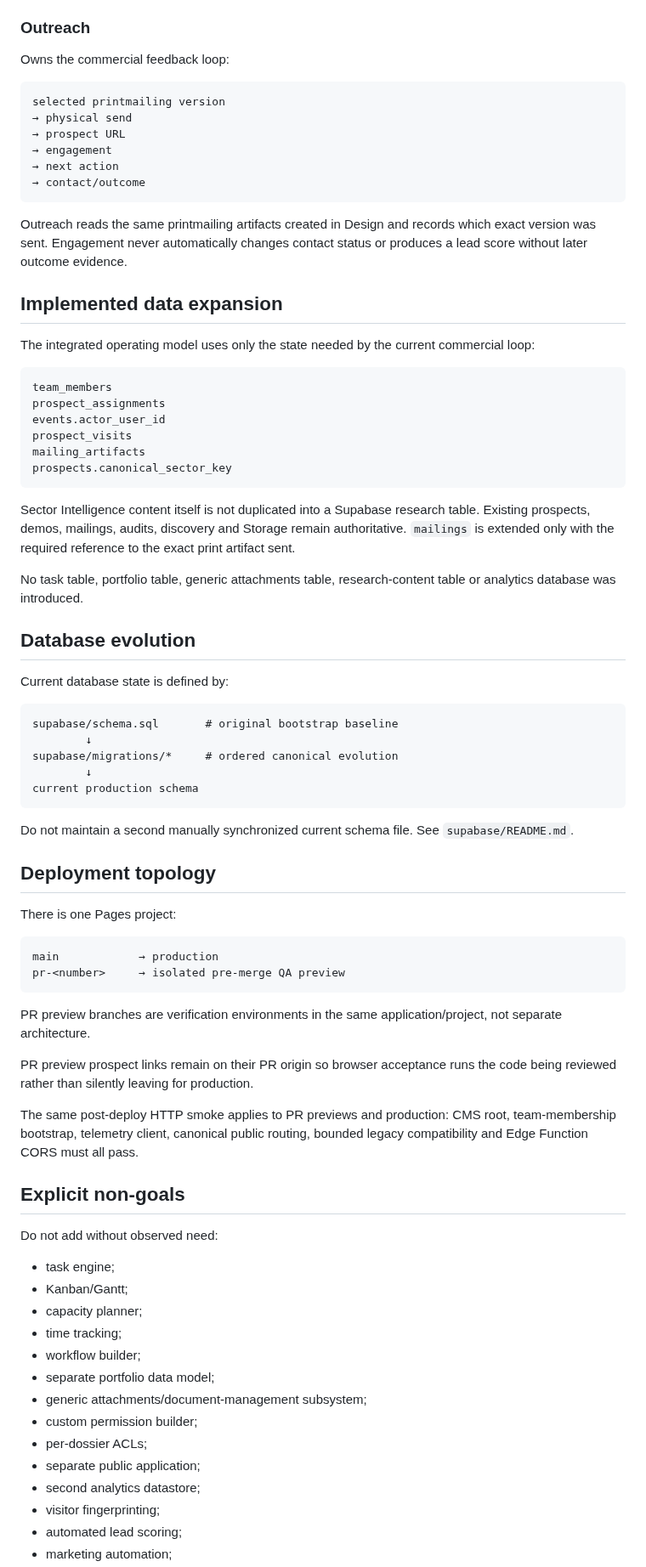
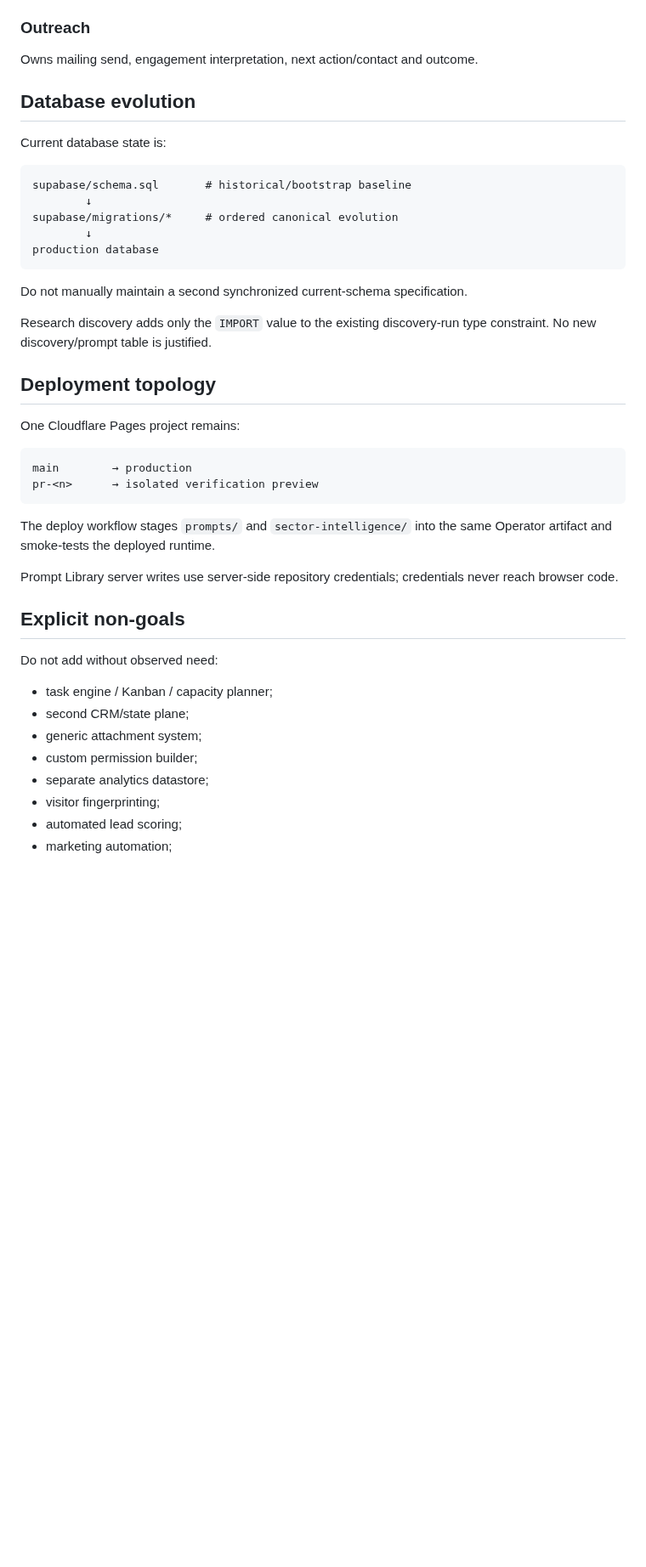
Before and after one commit to solidprivacy-nl/soliddesign, a Markdown page: docs/INTEGRATED_OPERATING_ARCHITECTURE.md, the part around one of its changes. Shown at 85% size. GitHub-like rendering; blank space fills up the shorter version.

````diff
--- a/docs/INTEGRATED_OPERATING_ARCHITECTURE.md
+++ b/docs/INTEGRATED_OPERATING_ARCHITECTURE.md
@@ -299,80 +448,46 @@ Design also shows the prospect's primary sector association because that determi
 
 ### Outreach
 
-Owns the commercial feedback loop:
-
-```text
-selected printmailing version
-→ physical send
-→ prospect URL
-→ engagement
-→ next action
-→ contact/outcome
-```
-
-Outreach reads the same printmailing artifacts created in Design and records which exact version was sent. Engagement never automatically changes contact status or produces a lead score without later outcome evidence.
-
-## Implemented data expansion
-
-The integrated operating model uses only the state needed by the current commercial loop:
-
-```text
-team_members
-prospect_assignments
-events.actor_user_id
-prospect_visits
-mailing_artifacts
-prospects.canonical_sector_key
-```
-
-Sector Intelligence content itself is not duplicated into a Supabase research table. Existing prospects, demos, mailings, audits, discovery and Storage remain authoritative. `mailings` is extended only with the required reference to the exact print artifact sent.
-
-No task table, portfolio table, generic attachments table, research-content table or analytics database was introduced.
+Owns mailing send, engagement interpretation, next action/contact and outcome.
 
 ## Database evolution
 
-Current database state is defined by:
+Current database state is:
 
 ```text
-supabase/schema.sql       # original bootstrap baseline
+supabase/schema.sql       # historical/bootstrap baseline
         ↓
 supabase/migrations/*     # ordered canonical evolution
         ↓
-current production schema
+production database
 ```
 
-Do not maintain a second manually synchronized current schema file. See `supabase/README.md`.
+Do not manually maintain a second synchronized current-schema specification.
+
+Research discovery adds only the `IMPORT` value to the existing discovery-run type constraint. No new discovery/prompt table is justified.
 
 ## Deployment topology
 
-There is one Pages project:
+One Cloudflare Pages project remains:
 
 ```text
-main            → production
-pr-<number>     → isolated pre-merge QA preview
+main        → production
+pr-<n>      → isolated verification preview
 ```
 
-PR preview branches are verification environments in the same application/project, not separate architecture.
+The deploy workflow stages `prompts/` and `sector-intelligence/` into the same Operator artifact and smoke-tests the deployed runtime.
 
-PR preview prospect links remain on their PR origin so browser acceptance runs the code being reviewed rather than silently leaving for production.
-
-The same post-deploy HTTP smoke applies to PR previews and production: CMS root, team-membership bootstrap, telemetry client, canonical public routing, bounded legacy compatibility and Edge Function CORS must all pass.
+Prompt Library server writes use server-side repository credentials; credentials never reach browser code.
 
 ## Explicit non-goals
 
 Do not add without observed need:
 
-- task engine;
-- Kanban/Gantt;
-- capacity planner;
-- time tracking;
-- workflow builder;
-- separate portfolio data model;
-- generic attachments/document-management subsystem;
+- task engine / Kanban / capacity planner;
+- second CRM/state plane;
+- generic attachment system;
 - custom permission builder;
-- per-dossier ACLs;
-- separate public application;
-- second analytics datastore;
+- separate analytics datastore;
 - visitor fingerprinting;
 - automated lead scoring;
 - marketing automation;
````
Also changed, not shown: other parts of docs/INTEGRATED_OPERATING_ARCHITECTURE.md (+317 -162 lines).
